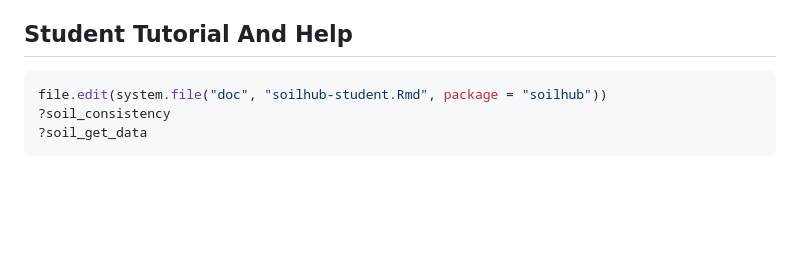
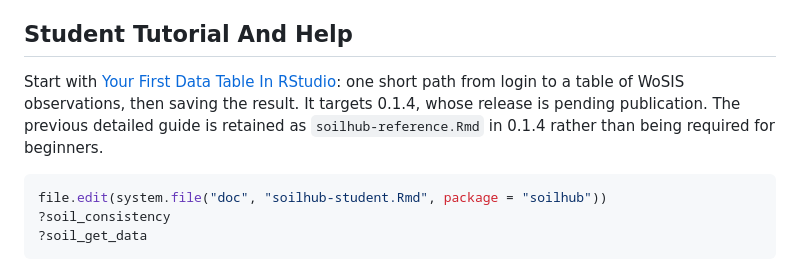
Before and after one commit to giulange/soilhub-r, a Markdown page: README.md, the part around the change. Drawn GitHub-style; blank space fills up the shorter version.

Commit message:
docs: add beginner walkthrough ending in a saved soil table

````diff
--- a/README.md
+++ b/README.md
@@ -74,6 +74,11 @@ arguments override environment variables, which override public defaults.
 
 ## Student Tutorial And Help
 
+Start with [Your First Data Table In RStudio](TUTORIAL.md): one short path from
+login to a table of WoSIS observations, then saving the result. It targets 0.1.4,
+whose release is pending publication. The previous detailed guide is retained
+as `soilhub-reference.Rmd` in 0.1.4 rather than being required for beginners.
+
 ```r
 file.edit(system.file("doc", "soilhub-student.Rmd", package = "soilhub"))
 ?soil_consistency
````
Also changed, not shown: TUTORIAL.md (added, +127 -0 lines).
